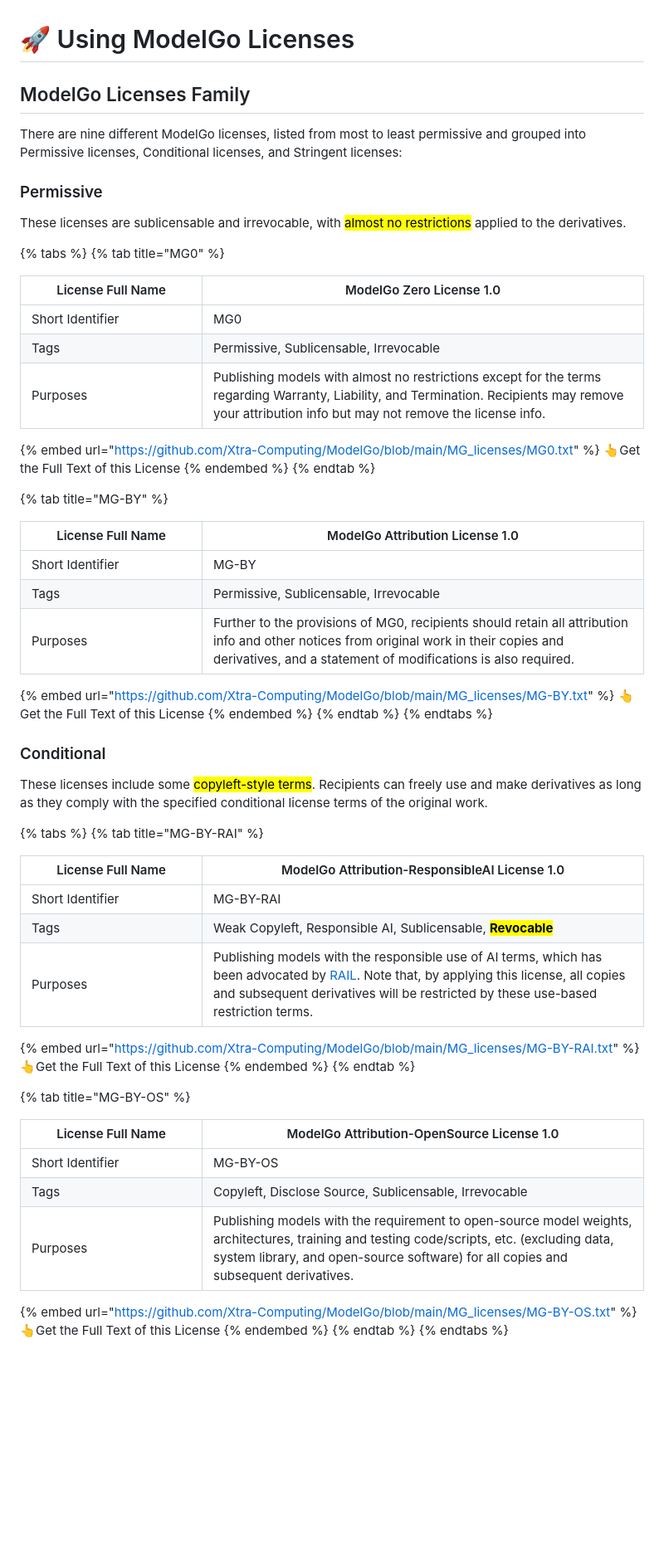
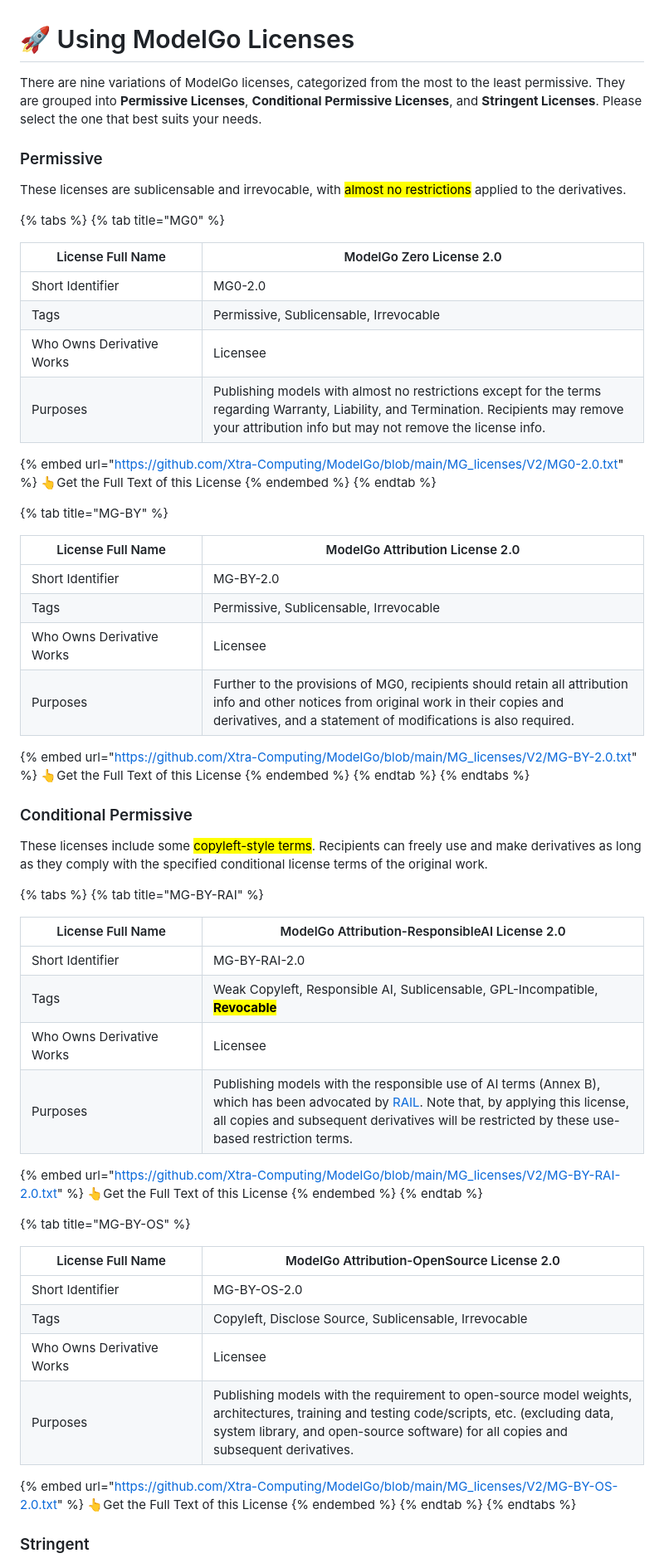
Before and after one commit to Xtra-Computing/ModelGo, a Markdown page: gitbook/get-started/using-modelgo-licenses.md, the part around the change printed below. Shown: that part at 83% size. Rendered like a GitHub page; blank space fills up the shorter version.

```diff
--- a/gitbook/get-started/using-modelgo-licenses.md
+++ b/gitbook/get-started/using-modelgo-licenses.md
@@ -1,8 +1,6 @@
 # 🚀 Using ModelGo Licenses
 
-## ModelGo Licenses Family&#x20;
-
-There are nine different ModelGo licenses, listed from most to least permissive and grouped into Permissive licenses, Conditional licenses, and Stringent licenses:
+There are nine variations of ModelGo licenses, categorized from the most to the least permissive. They are grouped into **Permissive Licenses**, **Conditional Permissive Licenses**, and **Stringent Licenses**. Please select the one that best suits your needs.
 
 ### Permissive
 
@@ -10,50 +8,43 @@ These licenses are sublicensable and irrevocable, with <mark style="color:purple
 
 {% tabs %}
 {% tab title="MG0" %}
-<table><thead><tr><th width="192">License Full Name</th><th>ModelGo Zero License 1.0</th></tr></thead><tbody><tr><td>Short Identifier</td><td>MG0</td></tr><tr><td>Tags</td><td>Permissive, Sublicensable, Irrevocable</td></tr><tr><td>Purposes</td><td>Publishing models with almost no restrictions except for the terms regarding Warranty, Liability, and Termination. Recipients may remove your attribution info but may not remove the license info.</td></tr></tbody></table>
+<table><thead><tr><th width="192">License Full Name</th><th>ModelGo Zero License 2.0</th></tr></thead><tbody><tr><td>Short Identifier</td><td>MG0-2.0</td></tr><tr><td>Tags</td><td>Permissive, Sublicensable, Irrevocable</td></tr><tr><td>Who Owns Derivative Works</td><td>Licensee</td></tr><tr><td>Purposes</td><td>Publishing models with almost no restrictions except for the terms regarding Warranty, Liability, and Termination. Recipients may remove your attribution info but may not remove the license info.</td></tr></tbody></table>
 
-
-
-{% embed url="https://github.com/Xtra-Computing/ModelGo/blob/main/MG_licenses/MG0.txt" %}
+{% embed url="https://github.com/Xtra-Computing/ModelGo/blob/main/MG_licenses/V2/MG0-2.0.txt" %}
 👆Get the Full Text of this License
 {% endembed %}
 {% endtab %}
 
 {% tab title="MG-BY" %}
-<table><thead><tr><th width="192">License Full Name</th><th>ModelGo Attribution License 1.0</th></tr></thead><tbody><tr><td>Short Identifier</td><td>MG-BY</td></tr><tr><td>Tags</td><td>Permissive, Sublicensable, Irrevocable</td></tr><tr><td>Purposes</td><td>Further to the provisions of MG0, recipients should retain all attribution info and other notices from original work in their copies and derivatives, and a statement of modifications is also required.</td></tr></tbody></table>
+<table><thead><tr><th width="192">License Full Name</th><th>ModelGo Attribution License 2.0</th></tr></thead><tbody><tr><td>Short Identifier</td><td>MG-BY-2.0</td></tr><tr><td>Tags</td><td>Permissive, Sublicensable, Irrevocable</td></tr><tr><td>Who Owns Derivative Works</td><td>Licensee</td></tr><tr><td>Purposes</td><td>Further to the provisions of MG0, recipients should retain all attribution info and other notices from original work in their copies and derivatives, and a statement of modifications is also required.</td></tr></tbody></table>
 
-
-
-{% embed url="https://github.com/Xtra-Computing/ModelGo/blob/main/MG_licenses/MG-BY.txt" %}
+{% embed url="https://github.com/Xtra-Computing/ModelGo/blob/main/MG_licenses/V2/MG-BY-2.0.txt" %}
 👆Get the Full Text of this License
 {% endembed %}
 {% endtab %}
 {% endtabs %}
 
-### Conditional
+### Conditional Permissive
 
 These licenses include some <mark style="color:purple;">copyleft-style terms</mark>. Recipients can freely use and make derivatives as long as they comply with the specified conditional license terms of the original work.
 
 {% tabs %}
 {% tab title="MG-BY-RAI" %}
-<table><thead><tr><th width="192">License Full Name</th><th>ModelGo Attribution-ResponsibleAI License 1.0</th></tr></thead><tbody><tr><td>Short Identifier</td><td>MG-BY-RAI</td></tr><tr><td>Tags</td><td>Weak Copyleft, Responsible AI, Sublicensable, <mark style="color:purple;"><strong>Revocable</strong></mark></td></tr><tr><td>Purposes</td><td>Publishing models with the responsible use of AI terms, which has been advocated by <a href="https://www.licenses.ai">RAIL</a>. Note that, by applying this license, all copies and subsequent derivatives will be restricted by these use-based restriction terms.</td></tr></tbody></table>
+<table><thead><tr><th width="192">License Full Name</th><th>ModelGo Attribution-ResponsibleAI License 2.0</th></tr></thead><tbody><tr><td>Short Identifier</td><td>MG-BY-RAI-2.0</td></tr><tr><td>Tags</td><td>Weak Copyleft, Responsible AI, Sublicensable, GPL-Incompatible, <mark style="color:purple;"><strong>Revocable</strong></mark></td></tr><tr><td>Who Owns Derivative Works</td><td>Licensee</td></tr><tr><td>Purposes</td><td>Publishing models with the responsible use of AI terms (Annex B), which has been advocated by <a href="https://www.licenses.ai">RAIL</a>. Note that, by applying this license, all copies and subsequent derivatives will be restricted by these use-based restriction terms.</td></tr></tbody></table>
 
-
-
-{% embed url="https://github.com/Xtra-Computing/ModelGo/blob/main/MG_licenses/MG-BY-RAI.txt" %}
+{% embed url="https://github.com/Xtra-Computing/ModelGo/blob/main/MG_licenses/V2/MG-BY-RAI-2.0.txt" %}
 👆Get the Full Text of this License
 {% endembed %}
 {% endtab %}
 
 {% tab title="MG-BY-OS" %}
-<table><thead><tr><th width="192">License Full Name</th><th>ModelGo Attribution-OpenSource License 1.0</th></tr></thead><tbody><tr><td>Short Identifier</td><td>MG-BY-OS</td></tr><tr><td>Tags</td><td>Copyleft, Disclose Source, Sublicensable, Irrevocable</td></tr><tr><td>Purposes</td><td>Publishing models with the requirement to open-source model weights, architectures, training and testing code/scripts, etc. (excluding data, system library, and open-source software) for all copies and subsequent derivatives.</td></tr></tbody></table>
+<table><thead><tr><th width="192">License Full Name</th><th>ModelGo Attribution-OpenSource License 2.0</th></tr></thead><tbody><tr><td>Short Identifier</td><td>MG-BY-OS-2.0</td></tr><tr><td>Tags</td><td>Copyleft, Disclose Source, Sublicensable, Irrevocable</td></tr><tr><td>Who Owns Derivative Works</td><td>Licensee</td></tr><tr><td>Purposes</td><td>Publishing models with the requirement to open-source model weights, architectures, training and testing code/scripts, etc. (excluding data, system library, and open-source software) for all copies and subsequent derivatives.</td></tr></tbody></table>
 
-
-
-{% embed url="https://github.com/Xtra-Computing/ModelGo/blob/main/MG_licenses/MG-BY-OS.txt" %}
+{% embed url="https://github.com/Xtra-Computing/ModelGo/blob/main/MG_licenses/V2/MG-BY-OS-2.0.txt" %}
 👆Get the Full Text of this License
 {% endembed %}
 {% endtab %}
 {% endtabs %}
 
+### Stringent&#x20;
 
```
Also changed, not shown: other parts of gitbook/get-started/using-modelgo-licenses.md (+18 -31 lines), gitbook/README.md (+15 -7 lines).
